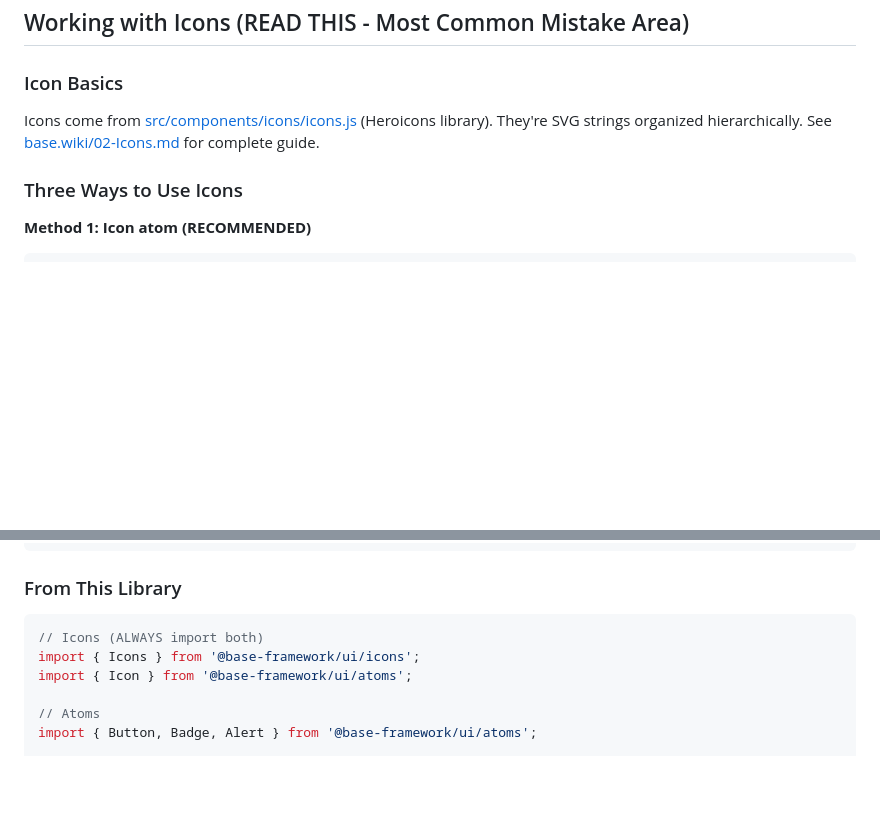
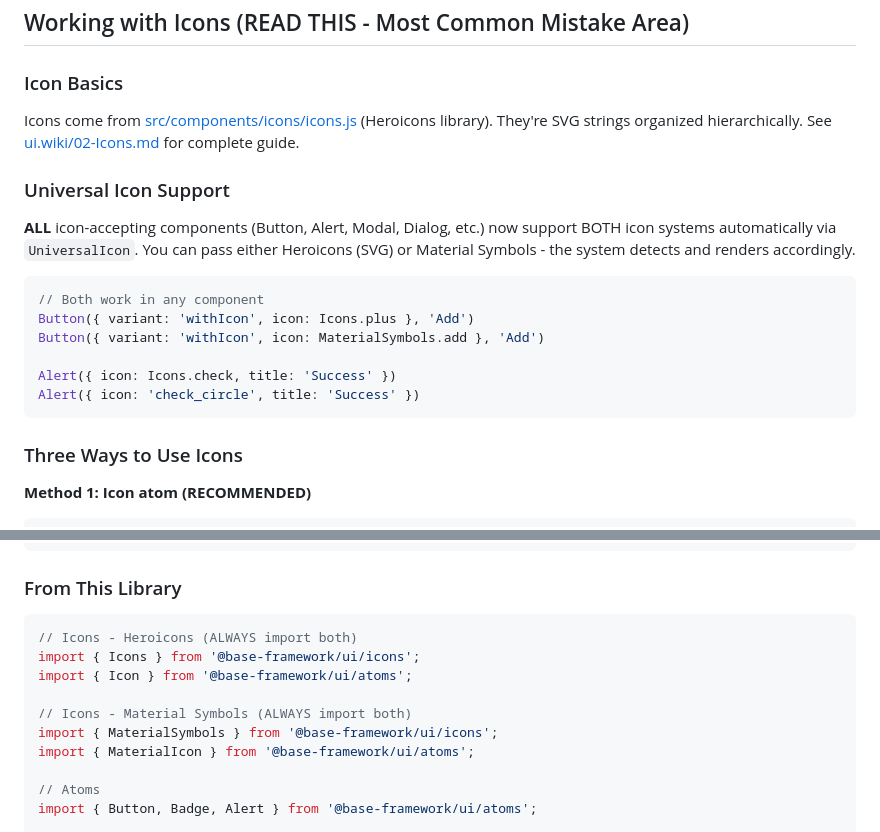
Before and after one commit to chrisdurfee/ui, a Markdown page: copilot.md, 2 parts joined by grey strips. GitHub-like rendering; blank space fills up the shorter version.

Commit message:
feat: enhance icon support with Material Symbols and update documentation

````diff
--- a/copilot.md
+++ b/copilot.md
@@ -267,7 +267,19 @@ const ChildAtom = Atom((props) => (
 ## Working with Icons (READ THIS - Most Common Mistake Area)
 
 ### Icon Basics
-Icons come from [src/components/icons/icons.js](../src/components/icons/icons.js) (Heroicons library). They're SVG strings organized hierarchically. See [base.wiki/02-Icons.md](../base.wiki/02-Icons.md) for complete guide.
+Icons come from [src/components/icons/icons.js](../src/components/icons/icons.js) (Heroicons library). They're SVG strings organized hierarchically. See [ui.wiki/02-Icons.md](../ui.wiki/02-Icons.md) for complete guide.
+
+### Universal Icon Support
+**ALL** icon-accepting components (Button, Alert, Modal, Dialog, etc.) now support BOTH icon systems automatically via `UniversalIcon`. You can pass either Heroicons (SVG) or Material Symbols - the system detects and renders accordingly.
+
+```javascript
+// Both work in any component
+Button({ variant: 'withIcon', icon: Icons.plus }, 'Add')
+Button({ variant: 'withIcon', icon: MaterialSymbols.add }, 'Add')
+
+Alert({ icon: Icons.check, title: 'Success' })
+Alert({ icon: 'check_circle', title: 'Success' })
+```
 
 ### Three Ways to Use Icons
 
@@ -412,9 +500,13 @@ import { router, NavLink } from '@base-framework/base';
 
 ### From This Library
 ```javascript
-// Icons (ALWAYS import both)
+// Icons - Heroicons (ALWAYS import both)
 import { Icons } from '@base-framework/ui/icons';
 import { Icon } from '@base-framework/ui/atoms';
+
+// Icons - Material Symbols (ALWAYS import both)
+import { MaterialSymbols } from '@base-framework/ui/icons';
+import { MaterialIcon } from '@base-framework/ui/atoms';
 
 // Atoms
 import { Button, Badge, Alert } from '@base-framework/ui/atoms';
````
Also changed, not shown: other parts of copilot.md (+76 -0 lines).
